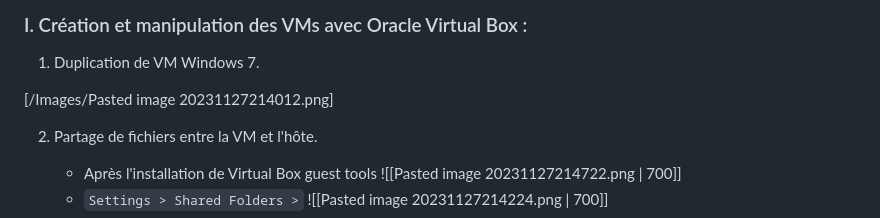
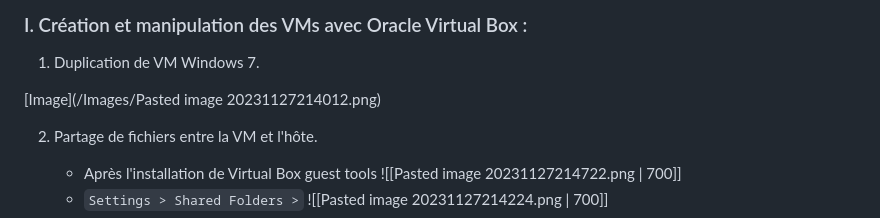
Before and after one commit to ddagmilu/M2, a Markdown page: VCC/TP n 01.md, the part around the change. Rendered like a GitHub page.

```diff
--- a/VCC/TP n 01.md
+++ b/VCC/TP n 01.md
@@ -76,7 +76,7 @@ Une machine virtuelle, également appelée VM, représente un environnement virt
 
 1. Duplication de VM Windows 7.
 
-[/Images/Pasted image 20231127214012.png]
+[Image](/Images/Pasted image 20231127214012.png)
 
 2. Partage de fichiers entre la VM et l'hôte.
 	* Après l'installation de Virtual Box guest tools
```
